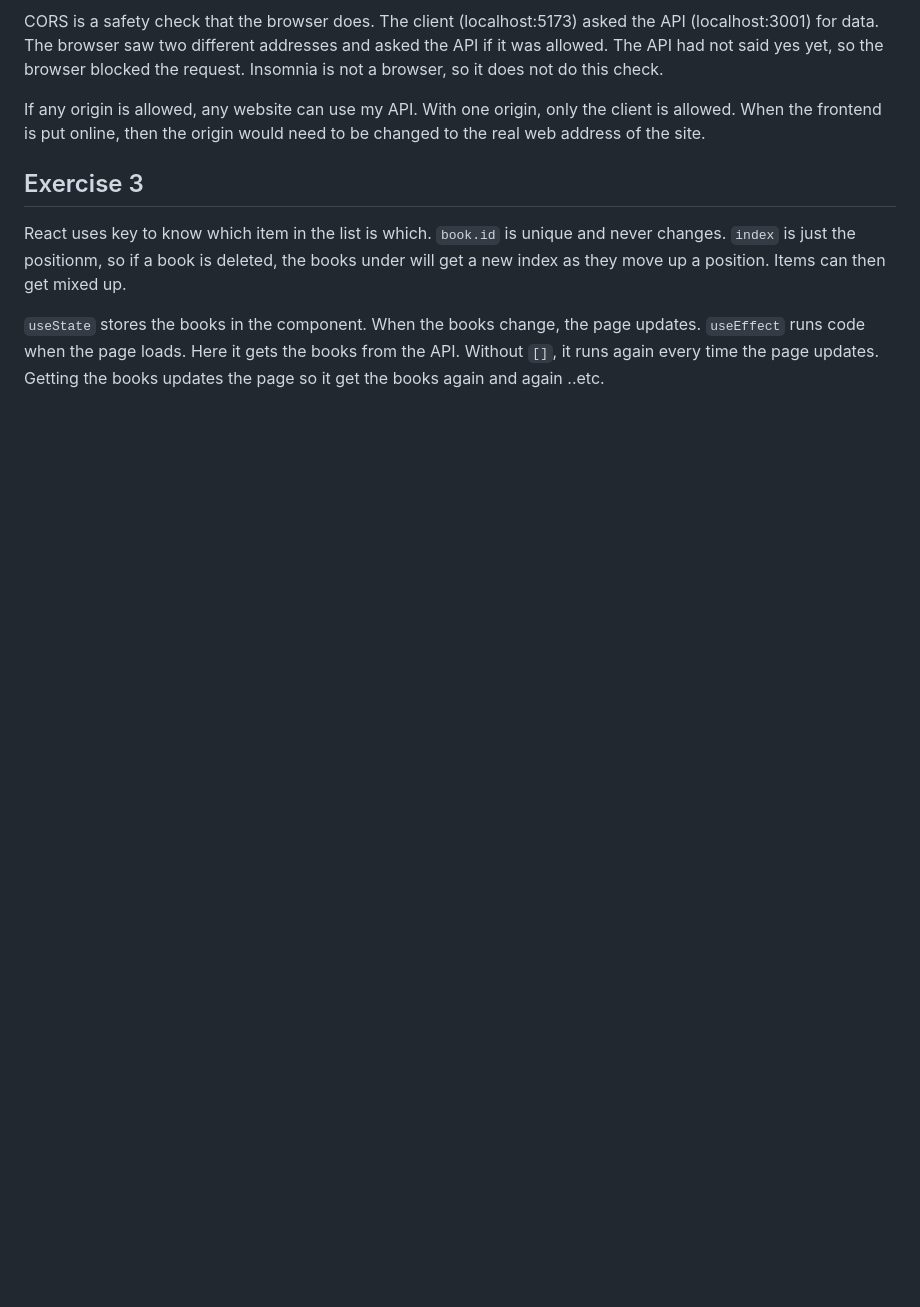
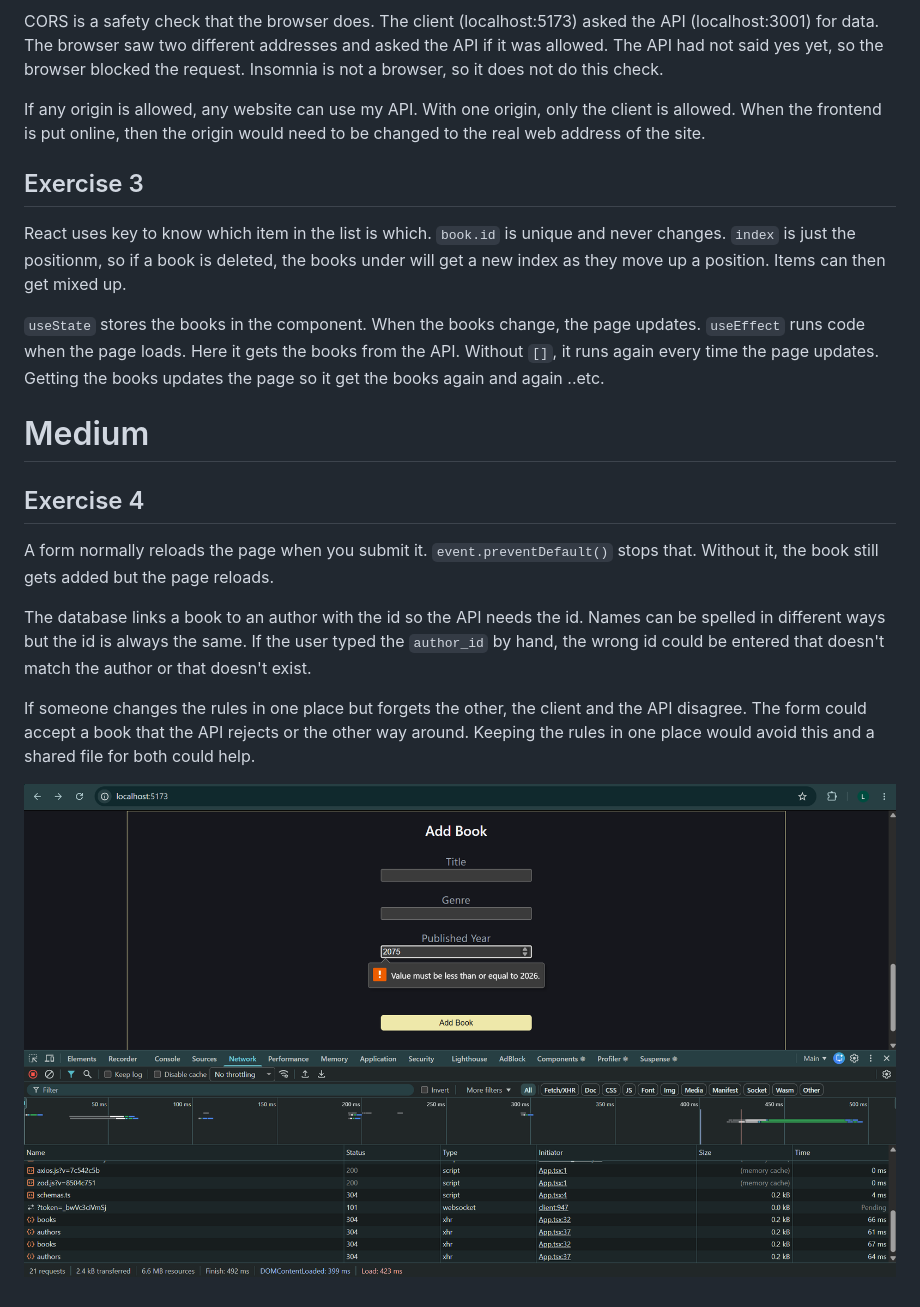
Before and after one commit to ls-95/BEDCourse, a Markdown page: md/FRONTEND.md, the part around the change. GitHub-like rendering; pictures changed too: screenshots/frontend/network.png (added); blank space fills up the shorter version.

Commit message:
exercise 4

```diff
--- a/md/FRONTEND.md
+++ b/md/FRONTEND.md
@@ -22,3 +22,16 @@ If any origin is allowed, any website can use my API. With one origin, only the
 React uses key to know which item in the list is which. `book.id` is unique and never changes. `index` is just the positionm, so if a book is deleted, the books under will get a new index as they move up a position. Items can then get mixed up.
 
 `useState` stores the books in the component. When the books change, the page updates. `useEffect` runs code when the page loads. Here it gets the books from the API. Without `[]`, it runs again every time the page updates. Getting the books updates the page so it get the books again and again ..etc.
+
+# Medium
+
+## Exercise 4
+
+A form normally reloads the page when you submit it. `event.preventDefault()` stops that. Without it, the book still gets added but the page reloads.
+
+The database links a book to an author with the id so the API needs the id. Names can be spelled in different ways but the id is always the same.
+If the user typed the `author_id` by hand, the wrong id could be entered that doesn't match the author or that doesn't exist.
+
+If someone changes the rules in one place but forgets the other, the client and the API disagree. The form could accept a book that the API rejects or the other way around. Keeping the rules in one place would avoid this and a shared file for both could help.
+
+![Network](../screenshots/frontend/network.png)
```
Also changed, not shown: 5 other files.
